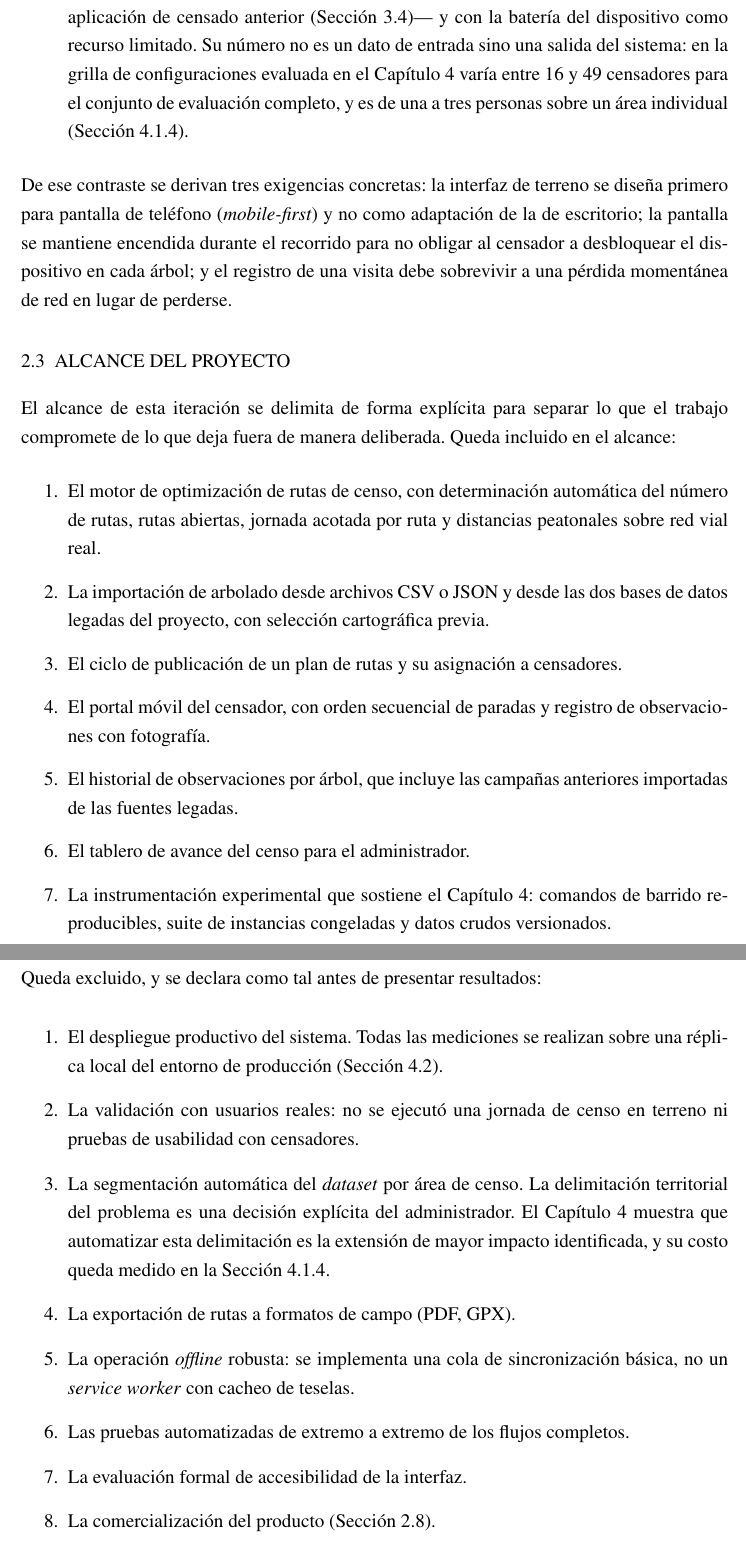
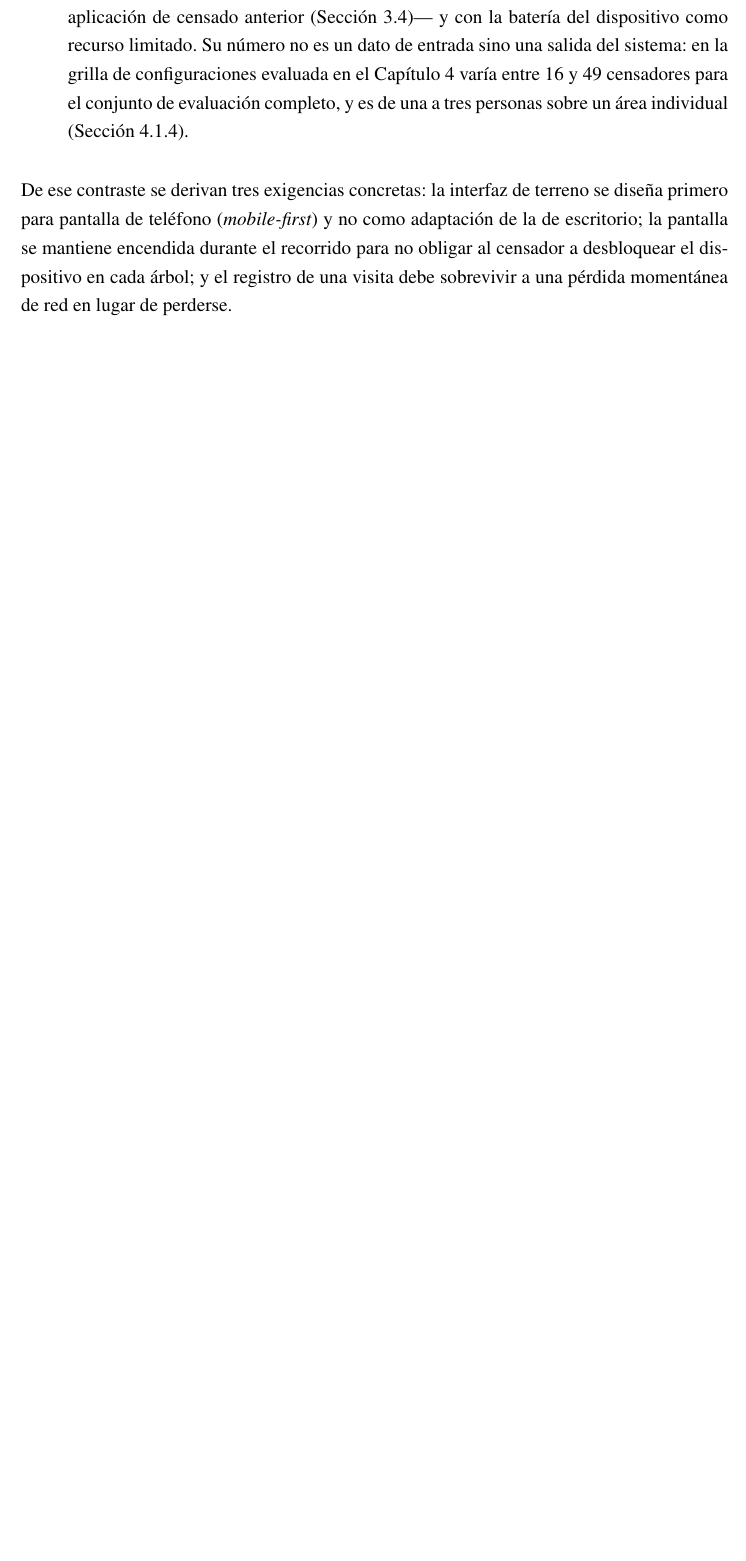
Before and after one commit to AlbertoZuiga/arbocensus, a LaTeX thesis (docs/thesis/main.tex, which reads docs/thesis/secciones/02-solucion.tex): two parts of pages 16 and 17 of 104 before the commit and part of page 16 of 103 after it, the two joined at a grey line, cut so that both start at the same text, the shorter picture padded with empty space. Compiled offline with pdfLaTeX.

Commit message:
docs(thesis): elimina §Alcance del proyecto (listado de incluido/excluido)
El profesor guía observó que, con los requisitos funcionales ya
definidos, el listado de 7 ítems «queda incluido» alarga el
documento de forma ficticia, y que el listado de 8 exclusiones es
solo ruido si los requisitos están bien definidos. Se elimina la
subsección completa: lo incluido ya está cubierto por la tabla de
requisitos funcionales, y las dos exclusiones de las que dependían
referencias cruzadas en Diseño y Resultados (sin jornada de terreno,
sin pruebas E2E) se retoman como prosa breve en esos capítulos.

```diff
--- a/docs/thesis/secciones/02-solucion.tex
+++ b/docs/thesis/secciones/02-solucion.tex
@@ -99,50 +99,6 @@ diseña primero para pantalla de teléfono (\textit{mobile-first}) y no como ada
 de la de escritorio; la pantalla se mantiene encendida durante el recorrido para no
 obligar al censador a desbloquear el dispositivo en cada árbol; y el registro de una
 visita debe sobrevivir a una pérdida momentánea de red en lugar de perderse.
-
-\section{ALCANCE DEL PROYECTO}
-\label{sec:alcance}
-
-El alcance de esta iteración se delimita de forma explícita para separar lo que el
-trabajo compromete de lo que deja fuera de manera deliberada. Queda incluido en el
-alcance:
-
-\begin{enumerate}
-  \item El motor de optimización de rutas de censo, con determinación automática del
-        número de rutas, rutas abiertas, jornada acotada por ruta y distancias
-        peatonales sobre red vial real.
-  \item La importación de arbolado desde archivos CSV o JSON y desde las dos bases de
-        datos legadas del proyecto, con selección cartográfica previa.
-  \item El ciclo de publicación de un plan de rutas y su asignación a censadores.
-  \item El portal móvil del censador, con orden secuencial de paradas y registro de
-        observaciones con fotografía.
-  \item El historial de observaciones por árbol, que incluye las campañas anteriores
-        importadas de las fuentes legadas.
-  \item El tablero de avance del censo para el administrador.
-  \item La instrumentación experimental que sostiene el Capítulo~\ref{cap:resultados}:
-        comandos de barrido reproducibles, suite de instancias congeladas y datos
-        crudos versionados.
-\end{enumerate}
-
-Queda excluido, y se declara como tal antes de presentar resultados:
-
-\begin{enumerate}
-  \item El despliegue productivo del sistema. Todas las mediciones se realizan sobre
-        una réplica local del entorno de producción (Sección~\ref{sec:perfil-rendimiento}).
-  \item La validación con usuarios reales: no se ejecutó una jornada de censo en
-        terreno ni pruebas de usabilidad con censadores.
-  \item La segmentación automática del \textit{dataset} por área de censo. La
-        delimitación territorial del problema es una decisión explícita del
-        administrador. El Capítulo~\ref{cap:resultados} muestra que automatizar esta
-        delimitación es la extensión de mayor impacto identificada, y su costo queda
-        medido en la Sección~\ref{sec:areas-reales}.
-  \item La exportación de rutas a formatos de campo (PDF, GPX).
-  \item La operación \textit{offline} robusta: se implementa una cola de sincronización
-        básica, no un \textit{service worker} con cacheo de teselas.
-  \item Las pruebas automatizadas de extremo a extremo de los flujos completos.
-  \item La evaluación formal de accesibilidad de la interfaz.
-  \item La comercialización del producto (Sección~\ref{sec:modelo-negocio}).
-\end{enumerate}
 
 \section{REQUISITOS FUNCIONALES}
 \label{sec:requisitos-funcionales}
```
